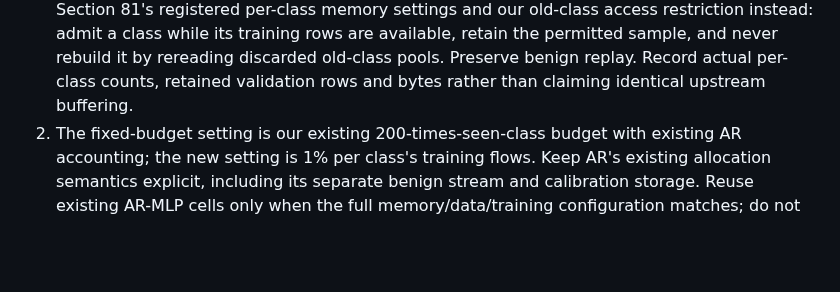
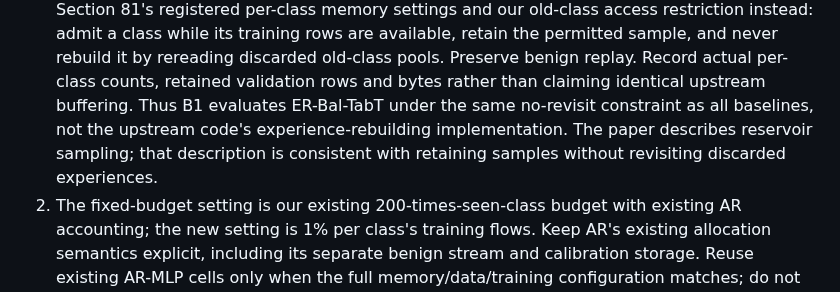
Before and after one commit to 1838904818/Class-IL, a Markdown page: docs/SECTION81_REPLAYIDS_ADAPTATION.md, the part around the change. Rendered like a GitHub page; blank space fills up the shorter version.

Commit message:
Clarify no-revisit constraint for ReplayIDS comparison

```diff
--- a/docs/SECTION81_REPLAYIDS_ADAPTATION.md
+++ b/docs/SECTION81_REPLAYIDS_ADAPTATION.md
@@ -35,6 +35,10 @@ The following source differences must be explicit in the implementation:
    sample, and never rebuild it by rereading discarded old-class pools.
    Preserve benign replay. Record actual per-class counts, retained validation
    rows and bytes rather than claiming identical upstream buffering.
+   Thus B1 evaluates ER-Bal-TabT under the same no-revisit constraint as all
+   baselines, not the upstream code's experience-rebuilding implementation.
+   The paper describes reservoir sampling; that description is consistent
+   with retaining samples without revisiting discarded experiences.
 2. The fixed-budget setting is our existing 200-times-seen-class budget with
    existing AR accounting; the new setting is 1% per class's training flows.
    Keep AR's existing allocation semantics explicit, including its separate
```
